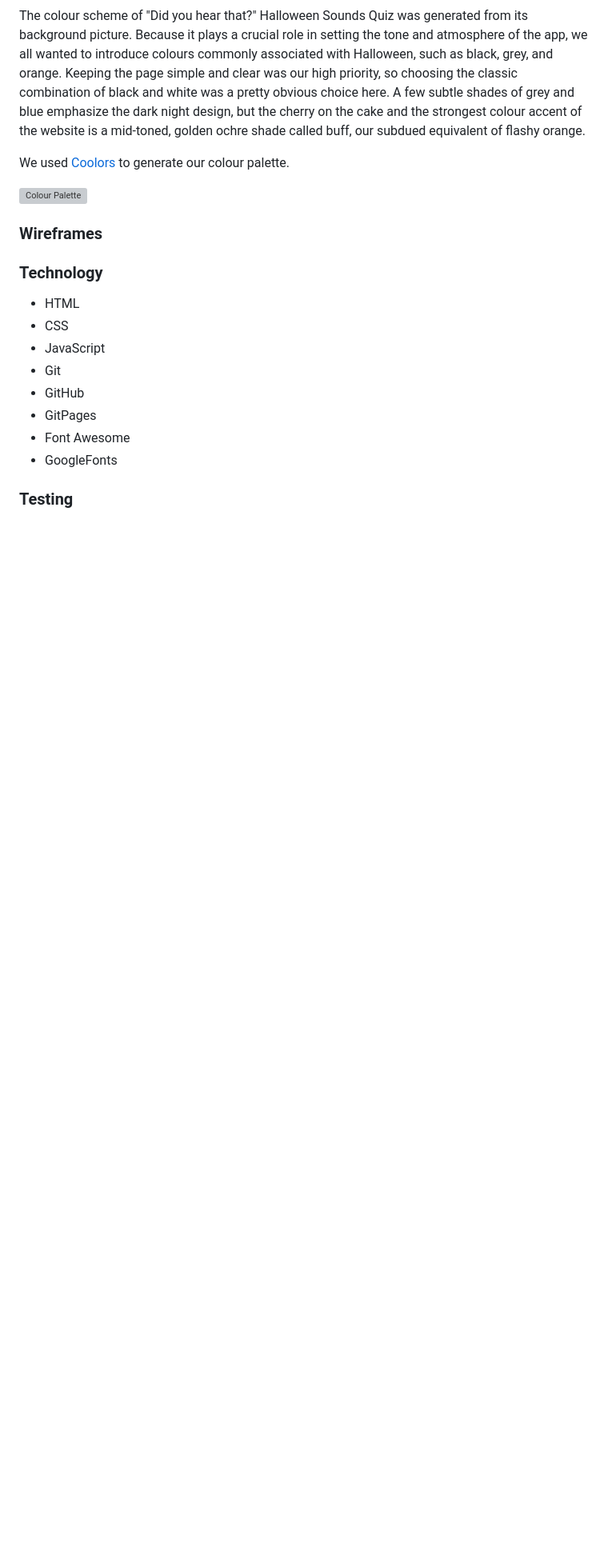
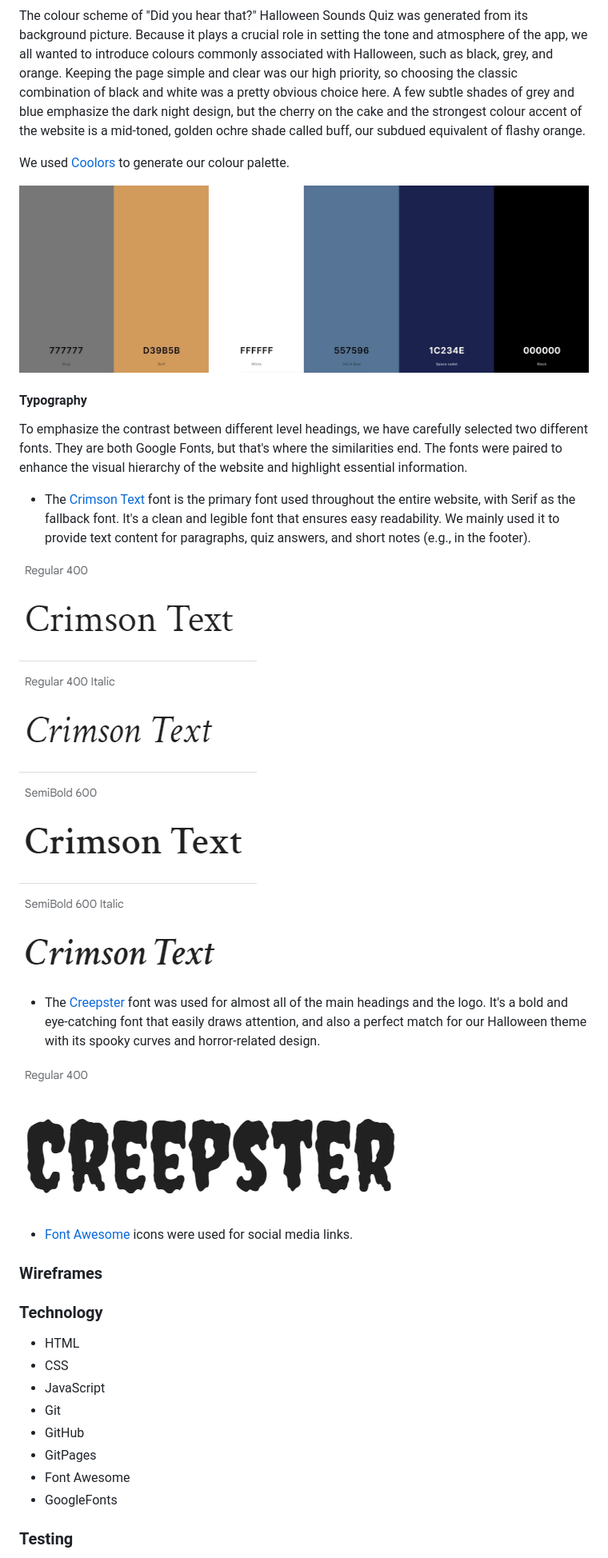
Before and after one commit to KTC96/Didyouhearthat, a Markdown page: README.md, the part around the change. Shown: that part at 80% size. GitHub-like rendering; pictures changed too: assets/docs/colour_palette.jpg (added), assets/docs/creepster.png (added), assets/docs/crimson_text.png (added); blank space fills up the shorter version; grey boxes are pictures that could not be loaded.

Commit message:
Add Typography section to README.md

```diff
--- a/README.md
+++ b/README.md
@@ -53,7 +53,20 @@ The colour scheme of "Did you hear that?" Halloween Sounds Quiz was generated fr
 
 We used [Coolors](https://coolors.co/777777-d39b5b-ffffff-557596-1c234e-000000) to generate our colour palette.
 
-![Colour Palette](assets/docs/colour_palette.webp)
+![Colour Palette](assets/docs/colour_palette.jpg)
+
+#### Typography
+To emphasize the contrast between different level headings, we have carefully selected two different fonts. They are both Google Fonts, but that's where the similarities end. The fonts were paired to enhance the visual hierarchy of the website and highlight essential information.
+
+- The [Crimson Text](https://fonts.google.com/specimen/Crimson+Text?query=crimson+) font is the primary font used throughout the entire website, with Serif as the fallback font. It's a clean and legible font that ensures easy readability. We mainly used it to provide text content for paragraphs, quiz answers, and short notes (e.g., in the footer).
+
+![Crimson Text Font](assets/docs/crimson_text.png)
+
+- The [Creepster](https://fonts.google.com/specimen/Creepster?query=creepster) font was used for almost all of the main headings and the logo. It's a bold and eye-catching font that easily draws attention, and also a perfect match for our Halloween theme with its spooky curves and horror-related design.
+
+![Creepster Font](assets/docs/creepster.png)
+
+- [Font Awesome](https://fontawesome.com/) icons were used for social media links.
 
 ### Wireframes
 
```
Also changed, not shown: 1 other file.
